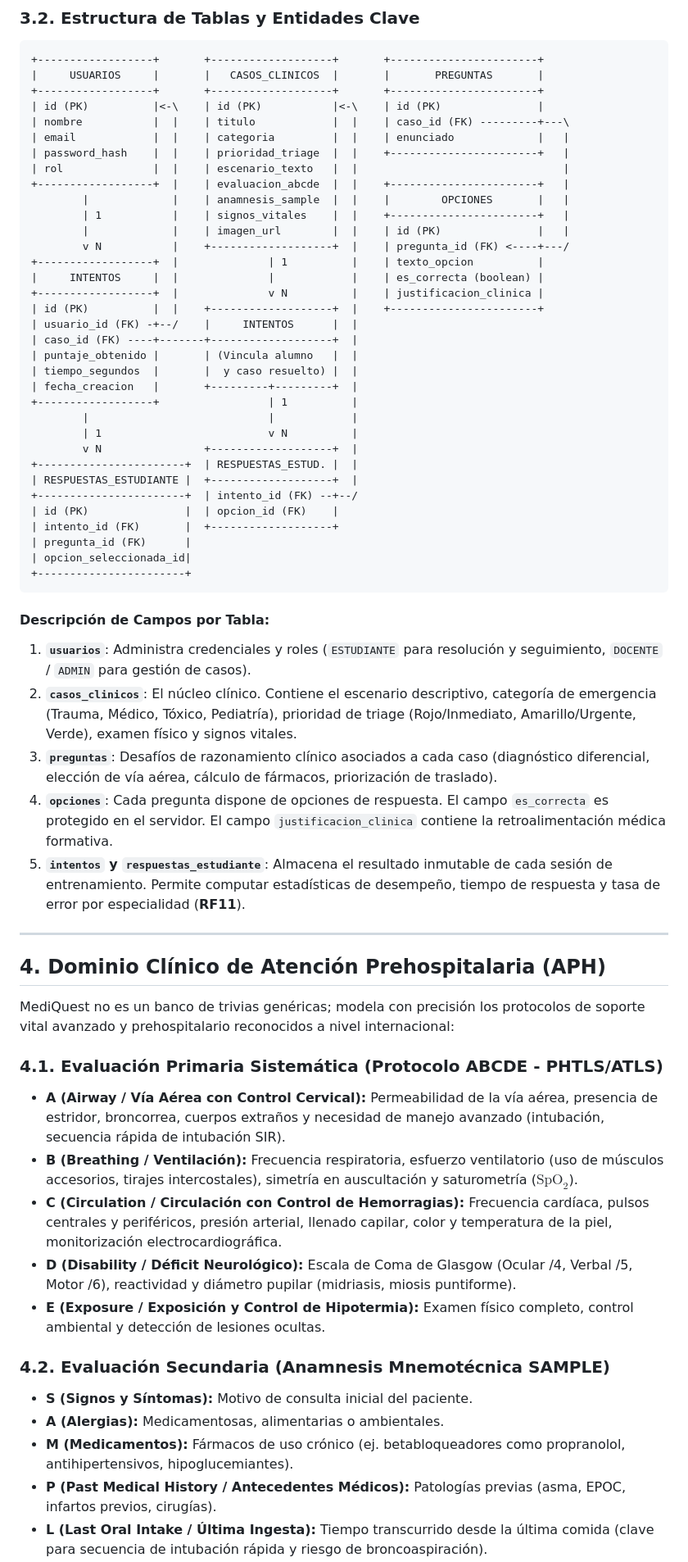
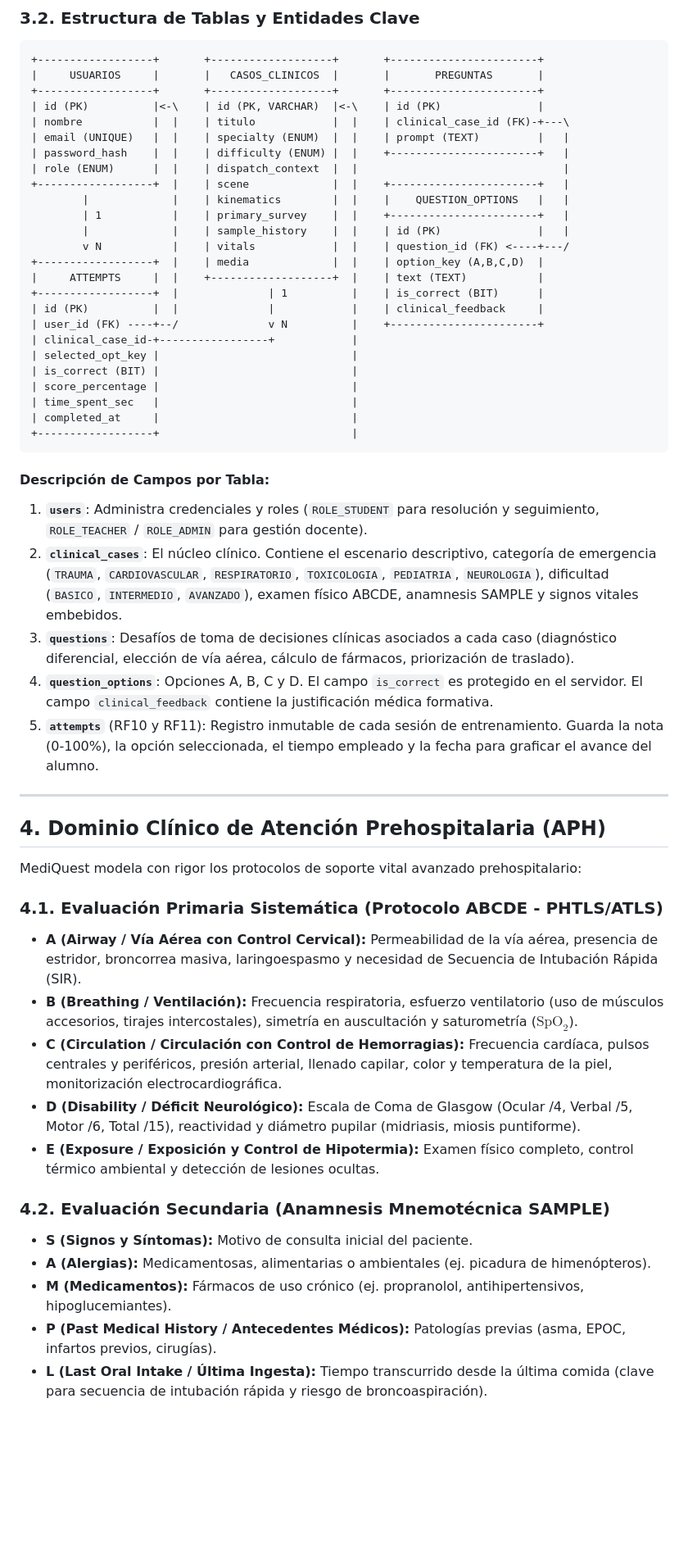
Before and after one commit to JohanAlexis03/MediGuest, a Markdown page: docs/guia_estudio_notebooklm.md, the part around one of its changes. Shown at 82% size. Drawn GitHub-style; blank space fills up the shorter version.

````diff
--- a/docs/guia_estudio_notebooklm.md
+++ b/docs/guia_estudio_notebooklm.md
@@ -94,62 +98,53 @@ En medicina de urgencias se emplean de forma constante caracteres especiales que
 +------------------+       +-------------------+       +-----------------------+
 |     USUARIOS     |       |   CASOS_CLINICOS  |       |       PREGUNTAS       |
 +------------------+       +-------------------+       +-----------------------+
-| id (PK)          |<-\    | id (PK)           |<-\    | id (PK)               |
-| nombre           |  |    | titulo            |  |    | caso_id (FK) ---------+---\
-| email            |  |    | categoria         |  |    | enunciado             |   |
-| password_hash    |  |    | prioridad_triage  |  |    +-----------------------+   |
-| rol              |  |    | escenario_texto   |  |                                |
-+------------------+  |    | evaluacion_abcde  |  |    +-----------------------+   |
-        |             |    | anamnesis_sample  |  |    |        OPCIONES       |   |
-        | 1           |    | signos_vitales    |  |    +-----------------------+   |
-        |             |    | imagen_url        |  |    | id (PK)               |   |
-        v N           |    +-------------------+  |    | pregunta_id (FK) <----+---/
-+------------------+  |              | 1          |    | texto_opcion          |
-|     INTENTOS     |  |              |            |    | es_correcta (boolean) |
-+------------------+  |              v N          |    | justificacion_clinica |
-| id (PK)          |  |    +-------------------+  |    +-----------------------+
-| usuario_id (FK) -+--/    |     INTENTOS      |  |
-| caso_id (FK) ----+-------+-------------------+  |
-| puntaje_obtenido |       | (Vincula alumno   |  |
-| tiempo_segundos  |       |  y caso resuelto) |  |
-| fecha_creacion   |       +---------+---------+  |
-+------------------+                 | 1          |
-        |                            |            |
-        | 1                          v N          |
-        v N                +-------------------+  |
-+-----------------------+  | RESPUESTAS_ESTUD. |  |
-| RESPUESTAS_ESTUDIANTE |  +-------------------+  |
-+-----------------------+  | intento_id (FK) --+--/
-| id (PK)               |  | opcion_id (FK)    |
-| intento_id (FK)       |  +-------------------+
-| pregunta_id (FK)      |
-| opcion_seleccionada_id|
-+-----------------------+
+| id (PK)          |<-\    | id (PK, VARCHAR)  |<-\    | id (PK)               |
+| nombre           |  |    | titulo            |  |    | clinical_case_id (FK)-+---\
+| email (UNIQUE)   |  |    | specialty (ENUM)  |  |    | prompt (TEXT)         |   |
+| password_hash    |  |    | difficulty (ENUM) |  |    +-----------------------+   |
+| role (ENUM)      |  |    | dispatch_context  |  |                                |
++------------------+  |    | scene             |  |    +-----------------------+   |
+        |             |    | kinematics        |  |    |    QUESTION_OPTIONS   |   |
+        | 1           |    | primary_survey    |  |    +-----------------------+   |
+        |             |    | sample_history    |  |    | id (PK)               |   |
+        v N           |    | vitals            |  |    | question_id (FK) <----+---/
++------------------+  |    | media             |  |    | option_key (A,B,C,D)  |
+|     ATTEMPTS     |  |    +-------------------+  |    | text (TEXT)           |
++------------------+  |              | 1          |    | is_correct (BIT)      |
+| id (PK)          |  |              |            |    | clinical_feedback     |
+| user_id (FK) ----+--/              v N          |    +-----------------------+
+| clinical_case_id-+-----------------+            |
+| selected_opt_key |                              |
+| is_correct (BIT) |                              |
+| score_percentage |                              |
+| time_spent_sec   |                              |
+| completed_at     |                              |
++------------------+                              |
 ```
 
 #### Descripción de Campos por Tabla:
-1. **`usuarios`**: Administra credenciales y roles (`ESTUDIANTE` para resolución y seguimiento, `DOCENTE` / `ADMIN` para gestión de casos).
-2. **`casos_clinicos`**: El núcleo clínico. Contiene el escenario descriptivo, categoría de emergencia (Trauma, Médico, Tóxico, Pediatría), prioridad de triage (Rojo/Inmediato, Amarillo/Urgente, Verde), examen físico y signos vitales.
-3. **`preguntas`**: Desafíos de razonamiento clínico asociados a cada caso (diagnóstico diferencial, elección de vía aérea, cálculo de fármacos, priorización de traslado).
-4. **`opciones`**: Cada pregunta dispone de opciones de respuesta. El campo `es_correcta` es protegido en el servidor. El campo `justificacion_clinica` contiene la retroalimentación médica formativa.
-5. **`intentos` y `respuestas_estudiante`**: Almacena el resultado inmutable de cada sesión de entrenamiento. Permite computar estadísticas de desempeño, tiempo de respuesta y tasa de error por especialidad (**RF11**).
+1. **`users`**: Administra credenciales y roles (`ROLE_STUDENT` para resolución y seguimiento, `ROLE_TEACHER` / `ROLE_ADMIN` para gestión docente).
+2. **`clinical_cases`**: El núcleo clínico. Contiene el escenario descriptivo, categoría de emergencia (`TRAUMA`, `CARDIOVASCULAR`, `RESPIRATORIO`, `TOXICOLOGIA`, `PEDIATRIA`, `NEUROLOGIA`), dificultad (`BASICO`, `INTERMEDIO`, `AVANZADO`), examen físico ABCDE, anamnesis SAMPLE y signos vitales embebidos.
+3. **`questions`**: Desafíos de toma de decisiones clínicas asociados a cada caso (diagnóstico diferencial, elección de vía aérea, cálculo de fármacos, priorización de traslado).
+4. **`question_options`**: Opciones A, B, C y D. El campo `is_correct` es protegido en el servidor. El campo `clinical_feedback` contiene la justificación médica formativa.
+5. **`attempts`** (RF10 y RF11): Registro inmutable de cada sesión de entrenamiento. Guarda la nota (0-100%), la opción seleccionada, el tiempo empleado y la fecha para graficar el avance del alumno.
 
 ---
 
 ## 4. Dominio Clínico de Atención Prehospitalaria (APH)
 
-MediQuest no es un banco de trivias genéricas; modela con precisión los protocolos de soporte vital avanzado y prehospitalario reconocidos a nivel internacional:
+MediQuest modela con rigor los protocolos de soporte vital avanzado prehospitalario:
 
 ### 4.1. Evaluación Primaria Sistemática (Protocolo ABCDE - PHTLS/ATLS)
-* **A (Airway / Vía Aérea con Control Cervical):** Permeabilidad de la vía aérea, presencia de estridor, broncorrea, cuerpos extraños y necesidad de manejo avanzado (intubación, secuencia rápida de intubación SIR).
+* **A (Airway / Vía Aérea con Control Cervical):** Permeabilidad de la vía aérea, presencia de estridor, broncorrea masiva, laringoespasmo y necesidad de Secuencia de Intubación Rápida (SIR).
 * **B (Breathing / Ventilación):** Frecuencia respiratoria, esfuerzo ventilatorio (uso de músculos accesorios, tirajes intercostales), simetría en auscultación y saturometría ($\text{SpO}_2$).
 * **C (Circulation / Circulación con Control de Hemorragias):** Frecuencia cardíaca, pulsos centrales y periféricos, presión arterial, llenado capilar, color y temperatura de la piel, monitorización electrocardiográfica.
-* **D (Disability / Déficit Neurológico):** Escala de Coma de Glasgow (Ocular /4, Verbal /5, Motor /6), reactividad y diámetro pupilar (midriasis, miosis puntiforme).
-* **E (Exposure / Exposición y Control de Hipotermia):** Examen físico completo, control ambiental y detección de lesiones ocultas.
+* **D (Disability / Déficit Neurológico):** Escala de Coma de Glasgow (Ocular /4, Verbal /5, Motor /6, Total /15), reactividad y diámetro pupilar (midriasis, miosis puntiforme).
+* **E (Exposure / Exposición y Control de Hipotermia):** Examen físico completo, control térmico ambiental y detección de lesiones ocultas.
 
 ### 4.2. Evaluación Secundaria (Anamnesis Mnemotécnica SAMPLE)
 * **S (Signos y Síntomas):** Motivo de consulta inicial del paciente.
-* **A (Alergias):** Medicamentosas, alimentarias o ambientales.
-* **M (Medicamentos):** Fármacos de uso crónico (ej. betabloqueadores como propranolol, antihipertensivos, hipoglucemiantes).
+* **A (Alergias):** Medicamentosas, alimentarias o ambientales (ej. picadura de himenópteros).
+* **M (Medicamentos):** Fármacos de uso crónico (ej. propranolol, antihipertensivos, hipoglucemiantes).
 * **P (Past Medical History / Antecedentes Médicos):** Patologías previas (asma, EPOC, infartos previos, cirugías).
 * **L (Last Oral Intake / Última Ingesta):** Tiempo transcurrido desde la última comida (clave para secuencia de intubación rápida y riesgo de broncoaspiración).
````
Also changed, not shown: other parts of docs/guia_estudio_notebooklm.md (+86 -42 lines).
